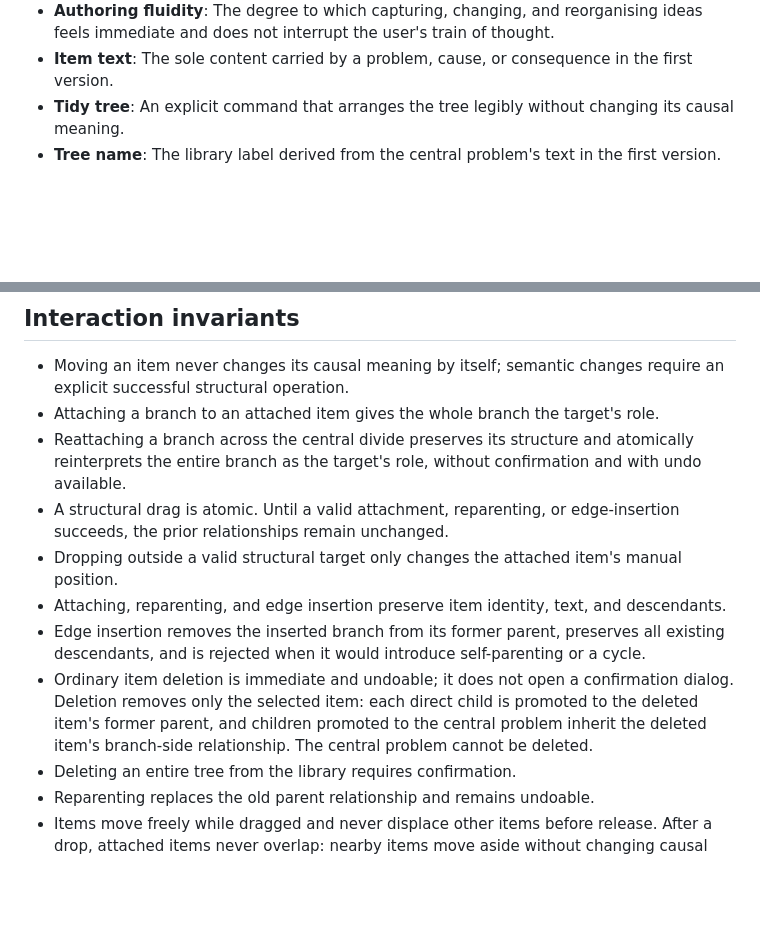
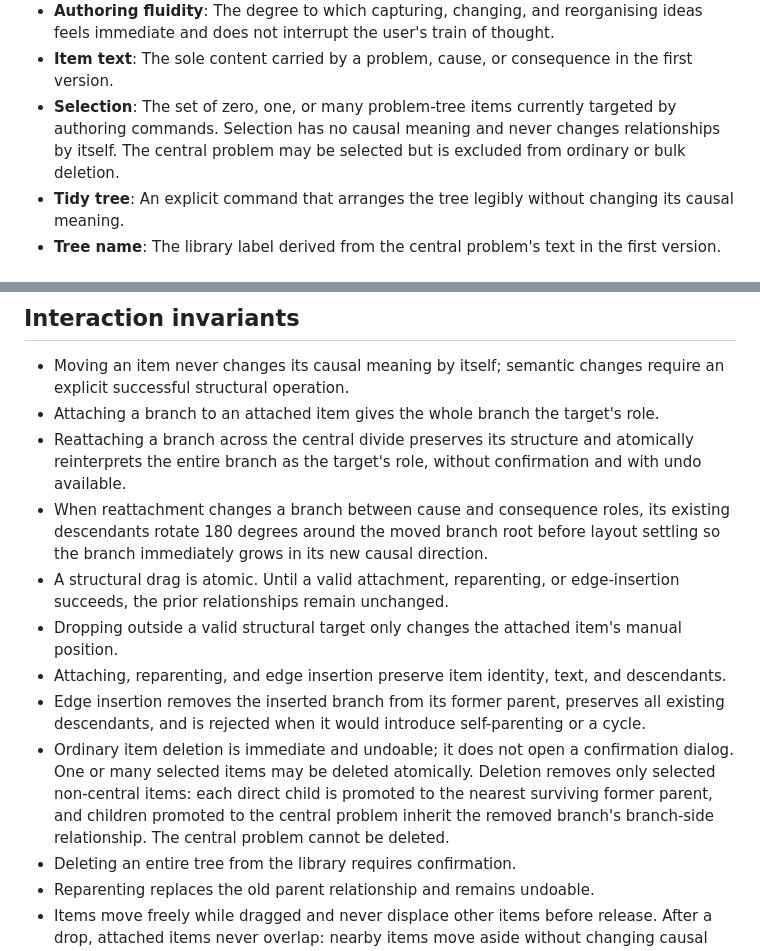
Before and after one commit to gweiermann/problem-tree-app, a Markdown page: CONTEXT.md, 2 parts joined by grey strips. Drawn GitHub-style; blank space fills up the shorter version.

Commit message:
Define multi-selection and subtree side rotation

```diff
--- a/CONTEXT.md
+++ b/CONTEXT.md
@@ -28,6 +28,7 @@ The first product specification covers a minimal local collection of trees.
 - **Imported snapshot**: A snapshot opened from a link. Saving it to the tree library requires confirmation. If its canonical data is byte-identical to an existing tree, the existing tree is opened instead of creating a duplicate.
 - **Authoring fluidity**: The degree to which capturing, changing, and reorganising ideas feels immediate and does not interrupt the user's train of thought.
 - **Item text**: The sole content carried by a problem, cause, or consequence in the first version.
+- **Selection**: The set of zero, one, or many problem-tree items currently targeted by authoring commands. Selection has no causal meaning and never changes relationships by itself. The central problem may be selected but is excluded from ordinary or bulk deletion.
 - **Tidy tree**: An explicit command that arranges the tree legibly without changing its causal meaning.
 - **Tree name**: The library label derived from the central problem's text in the first version.
 
@@ -44,11 +45,12 @@ The first product specification covers a minimal local collection of trees.
 - Moving an item never changes its causal meaning by itself; semantic changes require an explicit successful structural operation.
 - Attaching a branch to an attached item gives the whole branch the target's role.
 - Reattaching a branch across the central divide preserves its structure and atomically reinterprets the entire branch as the target's role, without confirmation and with undo available.
+- When reattachment changes a branch between cause and consequence roles, its existing descendants rotate 180 degrees around the moved branch root before layout settling so the branch immediately grows in its new causal direction.
 - A structural drag is atomic. Until a valid attachment, reparenting, or edge-insertion succeeds, the prior relationships remain unchanged.
 - Dropping outside a valid structural target only changes the attached item's manual position.
 - Attaching, reparenting, and edge insertion preserve item identity, text, and descendants.
 - Edge insertion removes the inserted branch from its former parent, preserves all existing descendants, and is rejected when it would introduce self-parenting or a cycle.
-- Ordinary item deletion is immediate and undoable; it does not open a confirmation dialog. Deletion removes only the selected item: each direct child is promoted to the deleted item's former parent, and children promoted to the central problem inherit the deleted item's branch-side relationship. The central problem cannot be deleted.
+- Ordinary item deletion is immediate and undoable; it does not open a confirmation dialog. One or many selected items may be deleted atomically. Deletion removes only selected non-central items: each direct child is promoted to the nearest surviving former parent, and children promoted to the central problem inherit the removed branch's branch-side relationship. The central problem cannot be deleted.
 - Deleting an entire tree from the library requires confirmation.
 - Reparenting replaces the old parent relationship and remains undoable.
 - Items move freely while dragged and never displace other items before release. After a drop, attached items never overlap: nearby items move aside without changing causal relationships.
```
